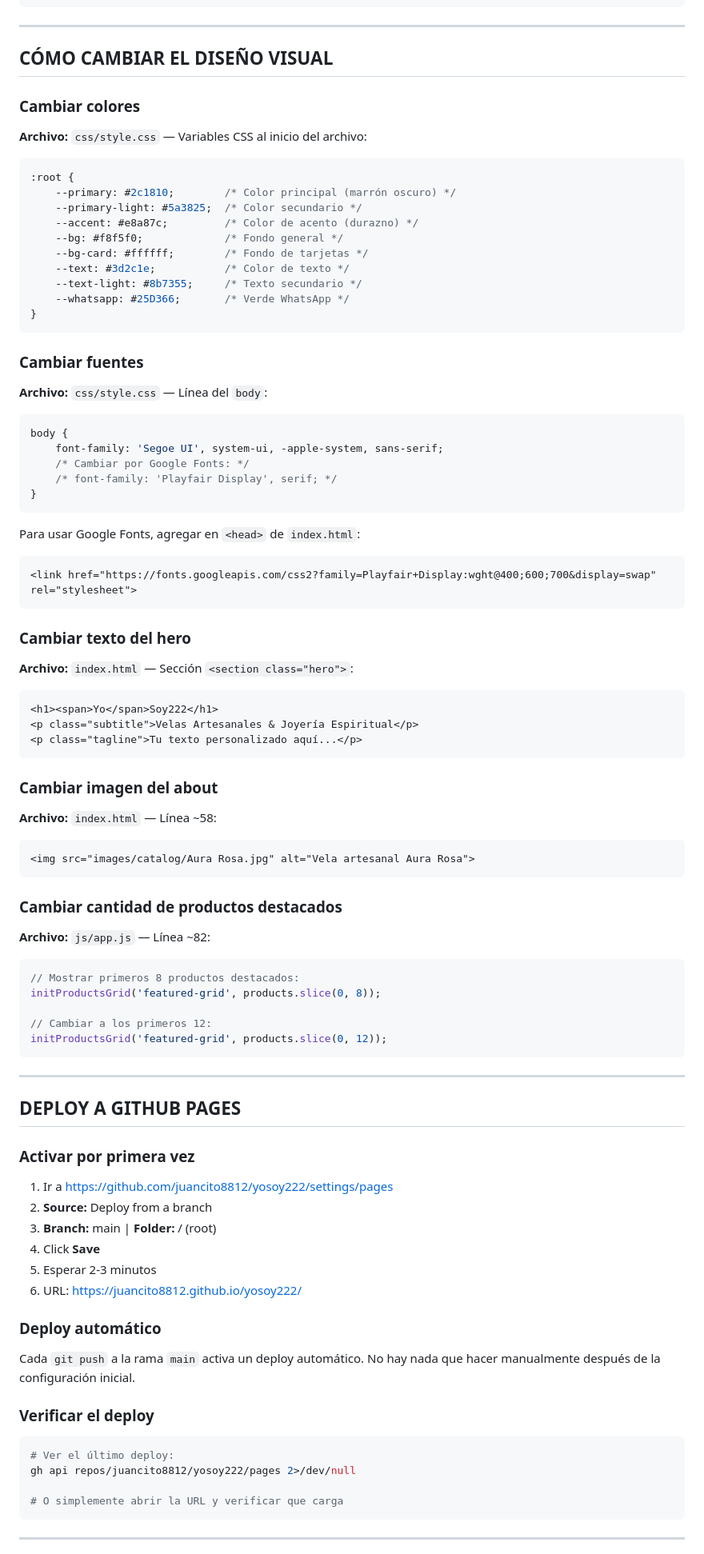
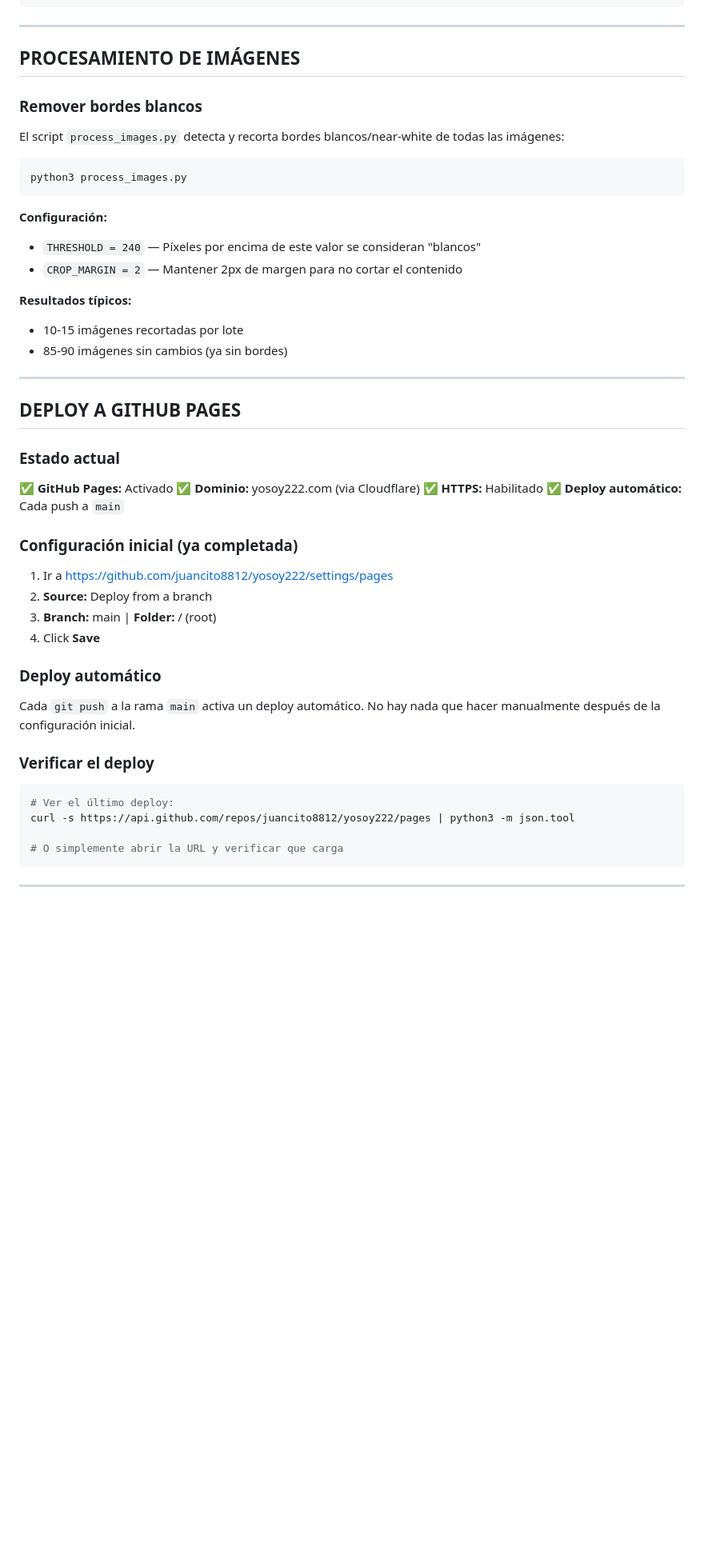
Before and after one commit to juancito8812/yosoy222, a Markdown page: README.md, the part around one of its changes. Shown at 80% size. Rendered like a GitHub page; blank space fills up the shorter version.

````diff
--- a/README.md
+++ b/README.md
@@ -276,80 +305,41 @@ git push
 
 ---
 
-## CÓMO CAMBIAR EL DISEÑO VISUAL
+## PROCESAMIENTO DE IMÁGENES
 
-### Cambiar colores
+### Remover bordes blancos
 
-**Archivo:** `css/style.css` — Variables CSS al inicio del archivo:
+El script `process_images.py` detecta y recorta bordes blancos/near-white de todas las imágenes:
 
-```css
-:root {
-    --primary: #2c1810;        /* Color principal (marrón oscuro) */
-    --primary-light: #5a3825;  /* Color secundario */
-    --accent: #e8a87c;         /* Color de acento (durazno) */
-    --bg: #f8f5f0;             /* Fondo general */
-    --bg-card: #ffffff;        /* Fondo de tarjetas */
-    --text: #3d2c1e;           /* Color de texto */
-    --text-light: #8b7355;     /* Texto secundario */
-    --whatsapp: #25D366;       /* Verde WhatsApp */
-}
+```bash
+python3 process_images.py
 ```
 
-### Cambiar fuentes
+**Configuración:**
+- `THRESHOLD = 240` — Píxeles por encima de este valor se consideran "blancos"
+- `CROP_MARGIN = 2` — Mantener 2px de margen para no cortar el contenido
 
-**Archivo:** `css/style.css` — Línea del `body`:
-```css
-body {
-    font-family: 'Segoe UI', system-ui, -apple-system, sans-serif;
-    /* Cambiar por Google Fonts: */
-    /* font-family: 'Playfair Display', serif; */
-}
-```
-
-Para usar Google Fonts, agregar en `<head>` de `index.html`:
-```html
-<link href="https://fonts.googleapis.com/css2?family=Playfair+Display:wght@400;600;700&display=swap" rel="stylesheet">
-```
-
-### Cambiar texto del hero
-
-**Archivo:** `index.html` — Sección `<section class="hero">`:
-```html
-<h1><span>Yo</span>Soy222</h1>
-<p class="subtitle">Velas Artesanales & Joyería Espiritual</p>
-<p class="tagline">Tu texto personalizado aquí...</p>
-```
-
-### Cambiar imagen del about
-
-**Archivo:** `index.html` — Línea ~58:
-```html
-<img src="images/catalog/Aura Rosa.jpg" alt="Vela artesanal Aura Rosa">
-```
-
-### Cambiar cantidad de productos destacados
-
-**Archivo:** `js/app.js` — Línea ~82:
-```javascript
-// Mostrar primeros 8 productos destacados:
-initProductsGrid('featured-grid', products.slice(0, 8));
-
-// Cambiar a los primeros 12:
-initProductsGrid('featured-grid', products.slice(0, 12));
-```
+**Resultados típicos:**
+- 10-15 imágenes recortadas por lote
+- 85-90 imágenes sin cambios (ya sin bordes)
 
 ---
 
 ## DEPLOY A GITHUB PAGES
 
-### Activar por primera vez
+### Estado actual
+
+✅ **GitHub Pages:** Activado
+✅ **Dominio:** yosoy222.com (via Cloudflare)
+✅ **HTTPS:** Habilitado
+✅ **Deploy automático:** Cada push a `main`
+
+### Configuración inicial (ya completada)
 
 1. Ir a https://github.com/juancito8812/yosoy222/settings/pages
 2. **Source:** Deploy from a branch
 3. **Branch:** main | **Folder:** / (root)
 4. Click **Save**
-5. Esperar 2-3 minutos
-6. URL: https://juancito8812.github.io/yosoy222/
 
 ### Deploy automático
 
@@ -359,7 +349,7 @@ Cada `git push` a la rama `main` activa un deploy automático. No hay nada que h
 
 ```bash
 # Ver el último deploy:
-gh api repos/juancito8812/yosoy222/pages 2>/dev/null
+curl -s https://api.github.com/repos/juancito8812/yosoy222/pages | python3 -m json.tool
 
 # O simplemente abrir la URL y verificar que carga
 ```
````
Also changed, not shown: other parts of README.md (+251 -166 lines), PLAN_IMPLEMENTACION.md (+112 -96 lines).
